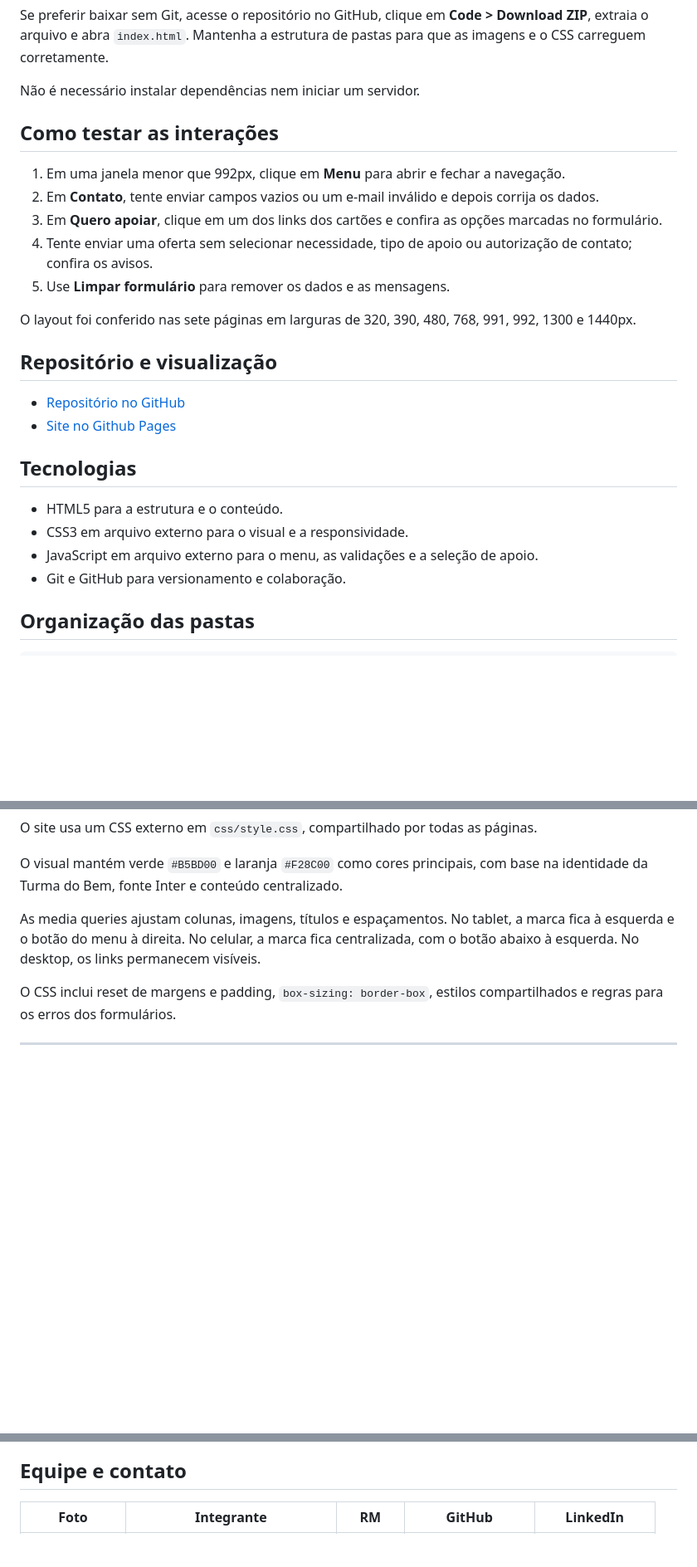
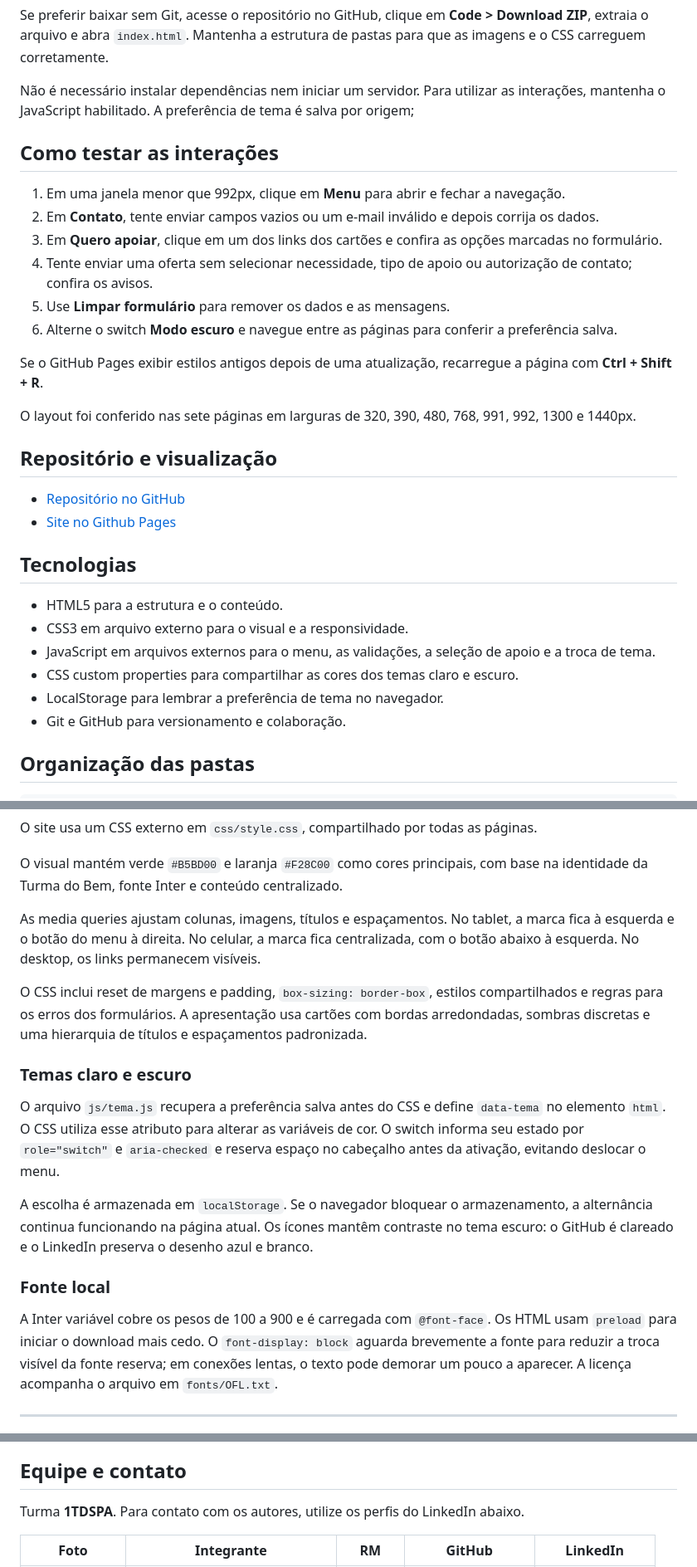
Before and after one commit to BFVVH/tdb-plataforma-apoio, a Markdown page: README.md, 3 parts joined by grey strips. Shown at 83% size. Drawn GitHub-style; blank space fills up the shorter version.

```diff
--- a/README.md
+++ b/README.md
@@ -85,7 +88,7 @@ Para clonar, tenha o Git instalado no computador. Os comandos abaixo são para o
 
 Se preferir baixar sem Git, acesse o repositório no GitHub, clique em **Code > Download ZIP**, extraia o arquivo e abra `index.html`. Mantenha a estrutura de pastas para que as imagens e o CSS carreguem corretamente.
 
-Não é necessário instalar dependências nem iniciar um servidor.
+Não é necessário instalar dependências nem iniciar um servidor. Para utilizar as interações, mantenha o JavaScript habilitado. A preferência de tema é salva por origem;
 
 ## Como testar as interações
 
@@ -94,6 +97,9 @@ Não é necessário instalar dependências nem iniciar um servidor.
 3. Em **Quero apoiar**, clique em um dos links dos cartões e confira as opções marcadas no formulário.
 4. Tente enviar uma oferta sem selecionar necessidade, tipo de apoio ou autorização de contato; confira os avisos.
 5. Use **Limpar formulário** para remover os dados e as mensagens.
+6. Alterne o switch **Modo escuro** e navegue entre as páginas para conferir a preferência salva.
+
+Se o GitHub Pages exibir estilos antigos depois de uma atualização, recarregue a página com **Ctrl + Shift + R**.
 
 O layout foi conferido nas sete páginas em larguras de 320, 390, 480, 768, 991, 992, 1300 e 1440px.
 
@@ -106,7 +112,9 @@ O layout foi conferido nas sete páginas em larguras de 320, 390, 480, 768, 991,
 
 - HTML5 para a estrutura e o conteúdo.
 - CSS3 em arquivo externo para o visual e a responsividade.
-- JavaScript em arquivo externo para o menu, as validações e a seleção de apoio.
+- JavaScript em arquivos externos para o menu, as validações, a seleção de apoio e a troca de tema.
+- CSS custom properties para compartilhar as cores dos temas claro e escuro.
+- LocalStorage para lembrar a preferência de tema no navegador.
 - Git e GitHub para versionamento e colaboração.
 
 ## Organização das pastas
@@ -152,13 +162,25 @@ O visual mantém verde `#B5BD00` e laranja `#F28C00` como cores principais, com
 
 As media queries ajustam colunas, imagens, títulos e espaçamentos. No tablet, a marca fica à esquerda e o botão do menu à direita. No celular, a marca fica centralizada, com o botão abaixo à esquerda. No desktop, os links permanecem visíveis.
 
-O CSS inclui reset de margens e padding, `box-sizing: border-box`, estilos compartilhados e regras para os erros dos formulários.
+O CSS inclui reset de margens e padding, `box-sizing: border-box`, estilos compartilhados e regras para os erros dos formulários. A apresentação usa cartões com bordas arredondadas, sombras discretas e uma hierarquia de títulos e espaçamentos padronizada.
+
+### Temas claro e escuro
+
+O arquivo `js/tema.js` recupera a preferência salva antes do CSS e define `data-tema` no elemento `html`. O CSS utiliza esse atributo para alterar as variáveis de cor. O switch informa seu estado por `role="switch"` e `aria-checked` e reserva espaço no cabeçalho antes da ativação, evitando deslocar o menu.
+
+A escolha é armazenada em `localStorage`. Se o navegador bloquear o armazenamento, a alternância continua funcionando na página atual. Os ícones mantêm contraste no tema escuro: o GitHub é clareado e o LinkedIn preserva o desenho azul e branco.
+
+### Fonte local
+
+A Inter variável cobre os pesos de 100 a 900 e é carregada com `@font-face`. Os HTML usam `preload` para iniciar o download mais cedo. O `font-display: block` aguarda brevemente a fonte para reduzir a troca visível da fonte reserva; em conexões lentas, o texto pode demorar um pouco a aparecer. A licença acompanha o arquivo em `fonts/OFL.txt`.
 
 <hr>
 <img src="assets/imagens/tdb.jpg" alt="Imagem usada na apresentação da ONG" width="500">
 
 
 ## Equipe e contato
+
+Turma **1TDSPA**. Para contato com os autores, utilize os perfis do LinkedIn abaixo.
 
 | Foto | Integrante | RM | GitHub | LinkedIn |
 | --- | --- | --- | --- | --- |
```
Also changed, not shown: other parts of README.md (+8 -3 lines).
